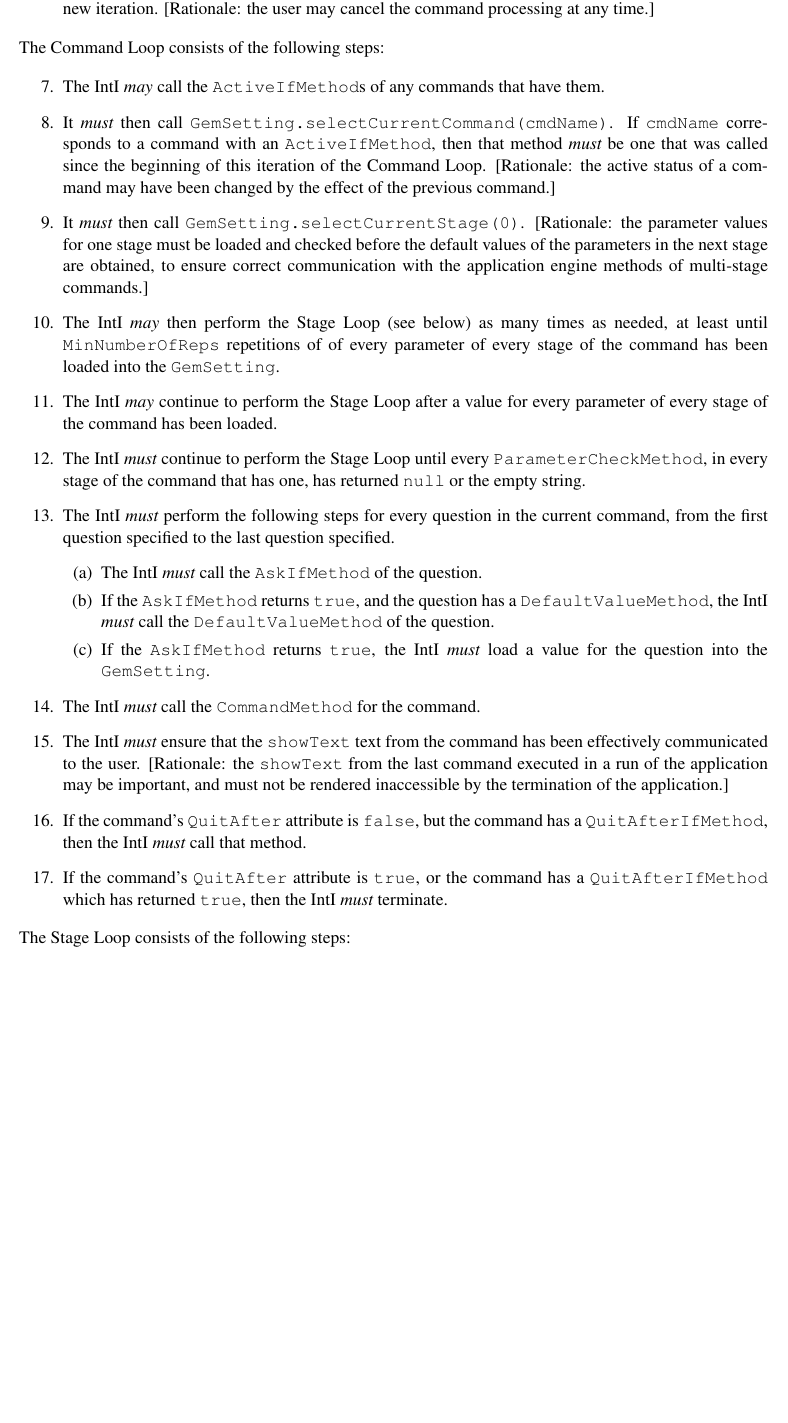
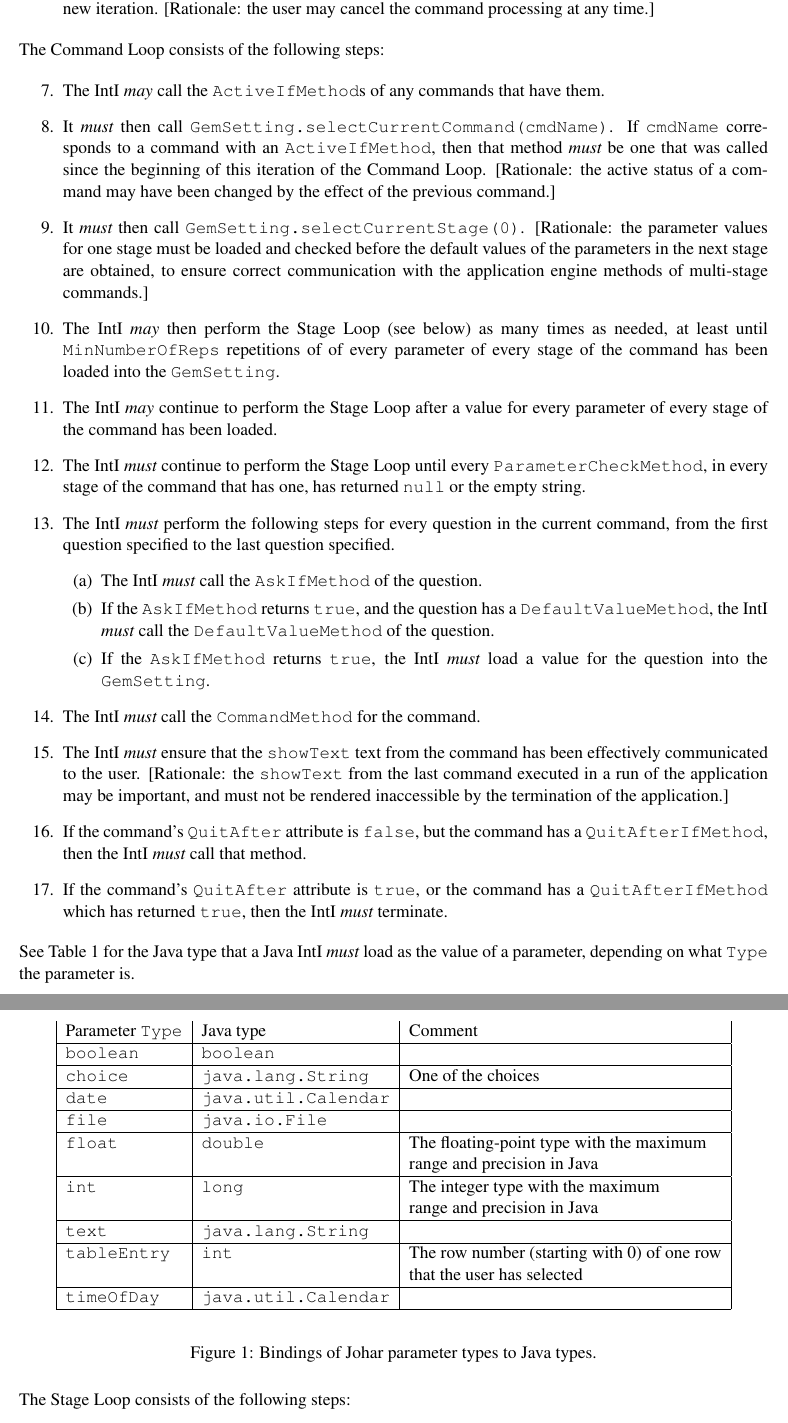
Before and after one commit to jamieandrews/johar-git, a LaTeX document (doc/IntISpec.tex): part of page 2 of 4 before the commit and two parts of pages 2 and 3 of 5 after it, the two joined at a grey line, cut so that both start at the same text, the shorter picture padded with empty space. Compiled offline with pdfLaTeX.

Commit message:
Added table explaining correspondence of Johar parameter types to Java types.

```diff
--- a/doc/IntISpec.tex
+++ b/doc/IntISpec.tex
@@ -127,13 +127,13 @@ The Command Loop consists of the following steps:
   times as needed, at least until {\tt MinNumberOfReps} repetitions of of
   every parameter of every stage of the command has been loaded into the
   {\tt GemSetting}.
-\item The IntI {\it may} continue to perform the Stage Loop
+\item The IntI {\may} continue to perform the Stage Loop
   after a value for every parameter of every stage of the command has been
   loaded.
 \item The IntI {\must} continue to perform the Stage Loop until
   every {\tt ParameterCheckMethod}, in every stage of the command that
   has one, has returned {\tt null} or the empty string.
-\item The IntI {\it must} perform the following steps
+\item The IntI {\must} perform the following steps
   for every question in the current command,
   from the first question specified to the last question specified.
   \begin{enumerate}
@@ -156,9 +156,60 @@ The Command Loop consists of the following steps:
   IntI {\must} call that method.
 \item If the command's {\tt QuitAfter} attribute is
   {\tt true}, or the command has a {\tt QuitAfterIfMethod} which has
-  returned {\tt true}, then the IntI {\it must} terminate.
+  returned {\tt true}, then the IntI {\must} terminate.
 \setcounter{coreReq}{\value{enumi}}
 \end{enumerate}
+
+\begin{figure}
+
+\begin{center}
+\begin{tabular}{|l|l|l|}
+Parameter {\tt Type}	& Java type
+	& Comment \\
+\hline
+{\tt boolean}		& {\tt boolean}
+	& \\
+\hline
+{\tt choice}		& {\tt java.lang.String}
+	& One of the choices \\
+\hline
+{\tt date}		& {\tt java.util.Calendar}
+	& \\
+\hline
+{\tt file}		& {\tt java.io.File}
+	& \\
+\hline
+{\tt float}		& {\tt double}
+	& The floating-point type with the maximum \\
+ &	& range and precision in Java \\
+\hline
+{\tt int}		& {\tt long}
+	& The integer type with the maximum \\
+ &	& range and precision in Java \\
+\hline
+{\tt text}		& {\tt java.lang.String}
+	& \\
+\hline
+{\tt tableEntry}	& {\tt int}
+	& The row number (starting with 0) of one row \\
+ &	& that the user has selected \\
+\hline
+{\tt timeOfDay}		& {\tt java.util.Calendar}
+	& \\
+\hline
+\end{tabular}
+\end{center}
+
+\caption{Bindings of Johar parameter types to Java types.}
+\label{java-type-binding-figure}
+\end{figure}
+
+\noindent
+See Table \ref{java-type-binding-figure} for the Java type that a Java
+IntI {\must} load as the value of a parameter, depending on what {\tt Type}
+the parameter is.
+
+\newpage
 
 \noindent
 The Stage Loop consists of the following steps:
```
Also changed, not shown: doc/IntISpec.pdf, doc/IntISpec.tex (12 more changed lines).
